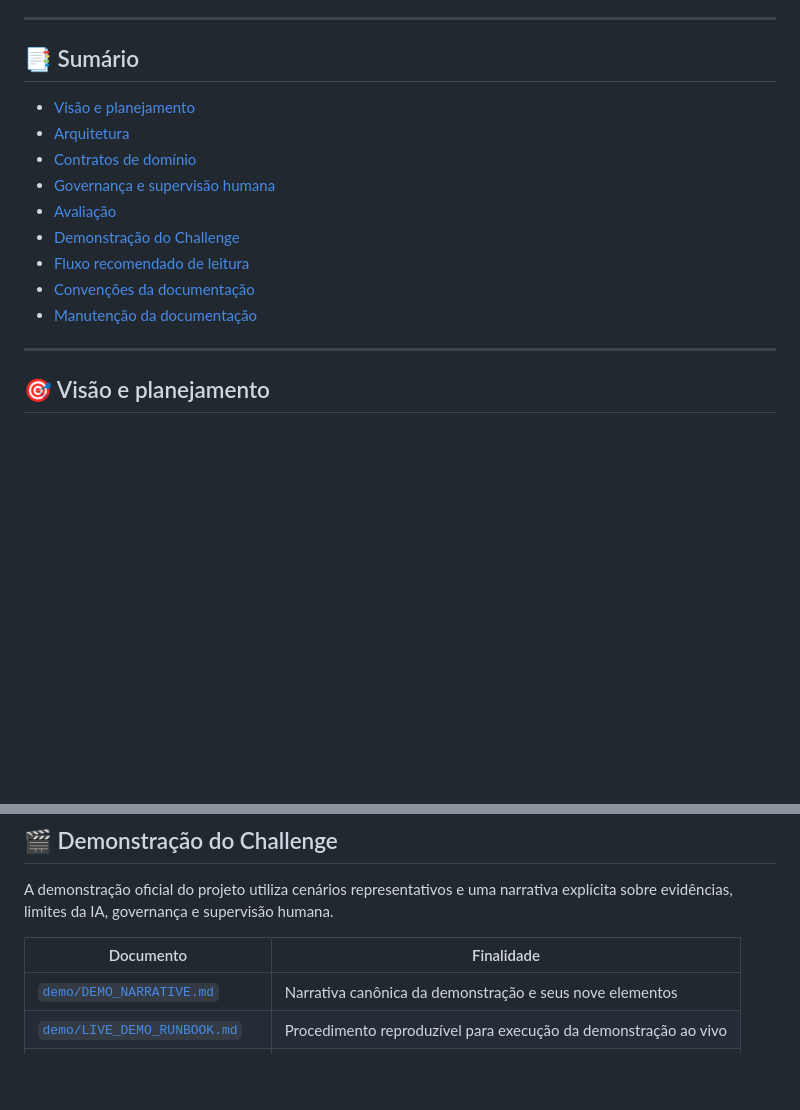
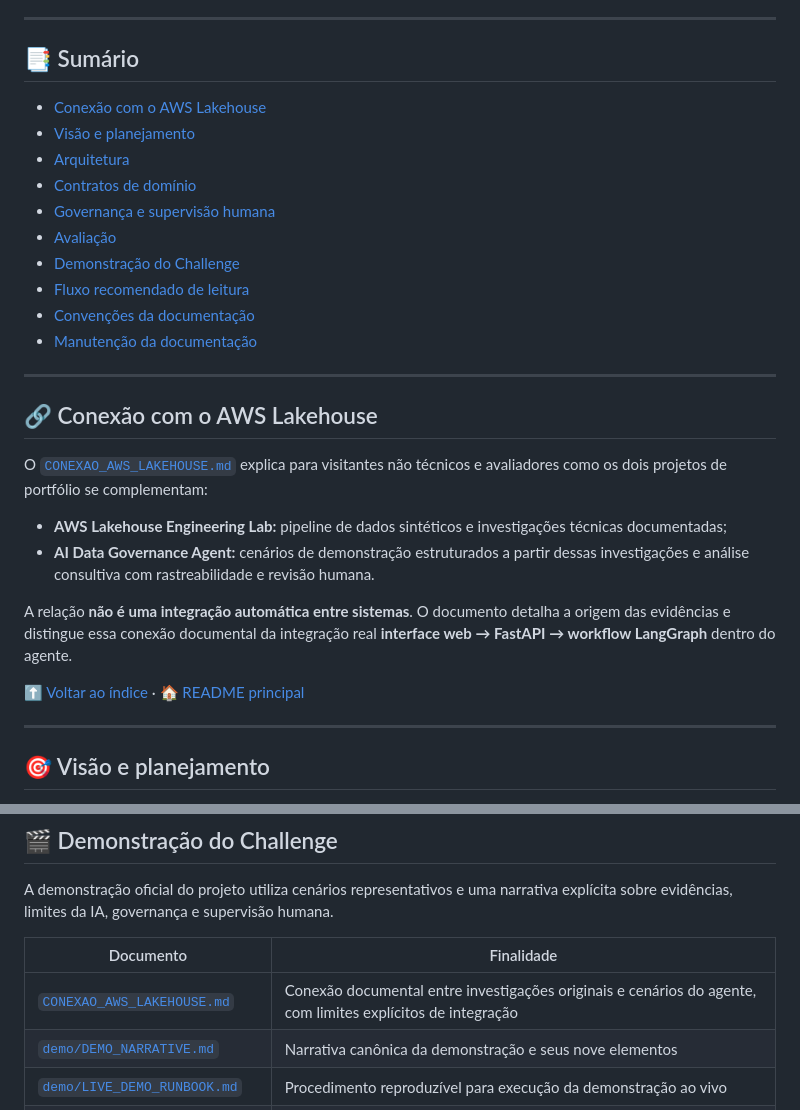
Before and after one commit to brodyandre/ai-data-governance-agent, a Markdown page: docs/README.md, 2 parts joined by grey strips. Rendered like a GitHub page; blank space fills up the shorter version.

Commit message:
docs: index the AWS Lakehouse connection and clarify integration boundary

```diff
--- a/docs/README.md
+++ b/docs/README.md
@@ -10,6 +10,7 @@ O objetivo desta página é funcionar como um **índice remissivo central**, per
 
 ## 📑 Sumário
 
+- [Conexão com o AWS Lakehouse](#conexao-lakehouse)
 - [Visão e planejamento](#visao-planejamento)
 - [Arquitetura](#arquitetura)
 - [Contratos de domínio](#contratos)
@@ -19,6 +20,21 @@ O objetivo desta página é funcionar como um **índice remissivo central**, per
 - [Fluxo recomendado de leitura](#fluxo-leitura)
 - [Convenções da documentação](#convencoes)
 - [Manutenção da documentação](#manutencao)
+
+---
+
+<a id="conexao-lakehouse"></a>
+
+## 🔗 Conexão com o AWS Lakehouse
+
+O [`CONEXAO_AWS_LAKEHOUSE.md`](CONEXAO_AWS_LAKEHOUSE.md) explica para visitantes não técnicos e avaliadores como os dois projetos de portfólio se complementam:
+
+- **AWS Lakehouse Engineering Lab:** pipeline de dados sintéticos e investigações técnicas documentadas;
+- **AI Data Governance Agent:** cenários de demonstração estruturados a partir dessas investigações e análise consultiva com rastreabilidade e revisão humana.
+
+A relação **não é uma integração automática entre sistemas**. O documento detalha a origem das evidências e distingue essa conexão documental da integração real **interface web → FastAPI → workflow LangGraph** dentro do agente.
+
+[⬆️ Voltar ao índice](#sumario) · [🏠 README principal](../README.md)
 
 ---
 
@@ -232,6 +248,7 @@ humana.
 
 | Documento | Finalidade |
 |---|---|
+| [`CONEXAO_AWS_LAKEHOUSE.md`](CONEXAO_AWS_LAKEHOUSE.md) | Conexão documental entre investigações originais e cenários do agente, com limites explícitos de integração |
 | [`demo/DEMO_NARRATIVE.md`](demo/DEMO_NARRATIVE.md) | Narrativa canônica da demonstração e seus nove elementos |
 | [`demo/LIVE_DEMO_RUNBOOK.md`](demo/LIVE_DEMO_RUNBOOK.md) | Procedimento reproduzível para execução da demonstração ao vivo |
 | [`demo/PRESENTATION_SCRIPT.md`](demo/PRESENTATION_SCRIPT.md) | Roteiro de fala principal e versão curta para apresentação |
```
